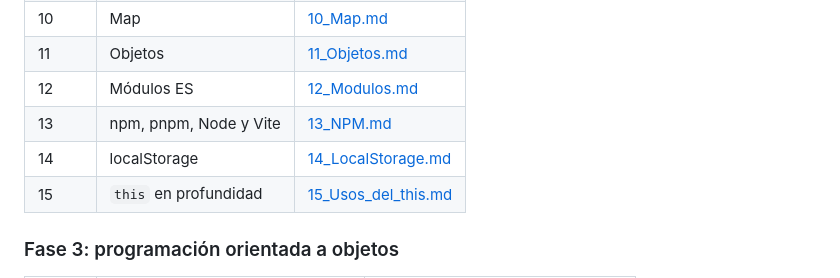
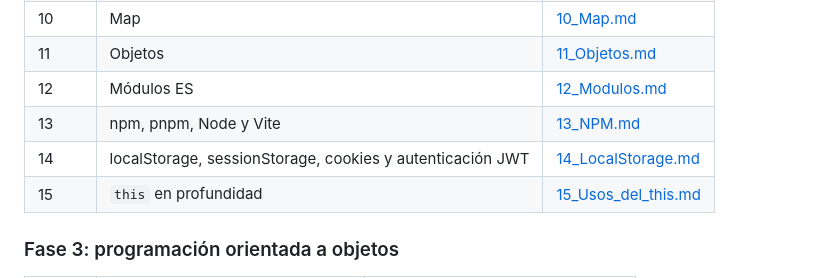
Before and after one commit to isaiasfl/ApuntesDWEC, a Markdown page: README.md, the part around the change. GitHub-like rendering.

Commit message:
docs: update README entry for localStorage to reflect new cookies/JWT/auth content

```diff
--- a/README.md
+++ b/README.md
@@ -138,7 +138,7 @@ flowchart TD
 | 11 | Objetos | [11_Objetos.md](Unidad4_Estructuras_de_datos/11_Objetos.md) |
 | 12 | Módulos ES | [12_Modulos.md](Unidad4_Estructuras_de_datos/12_Modulos.md) |
 | 13 | npm, pnpm, Node y Vite | [13_NPM.md](Unidad4_Estructuras_de_datos/13_NPM.md) |
-| 14 | localStorage | [14_LocalStorage.md](Unidad4_Estructuras_de_datos/14_LocalStorage.md) |
+| 14 | localStorage, sessionStorage, cookies y autenticación JWT | [14_LocalStorage.md](Unidad4_Estructuras_de_datos/14_LocalStorage.md) |
 | 15 | `this` en profundidad | [15_Usos_del_this.md](Unidad4_Estructuras_de_datos/15_Usos_del_this.md) |
 
 ### Fase 3: programación orientada a objetos
```
